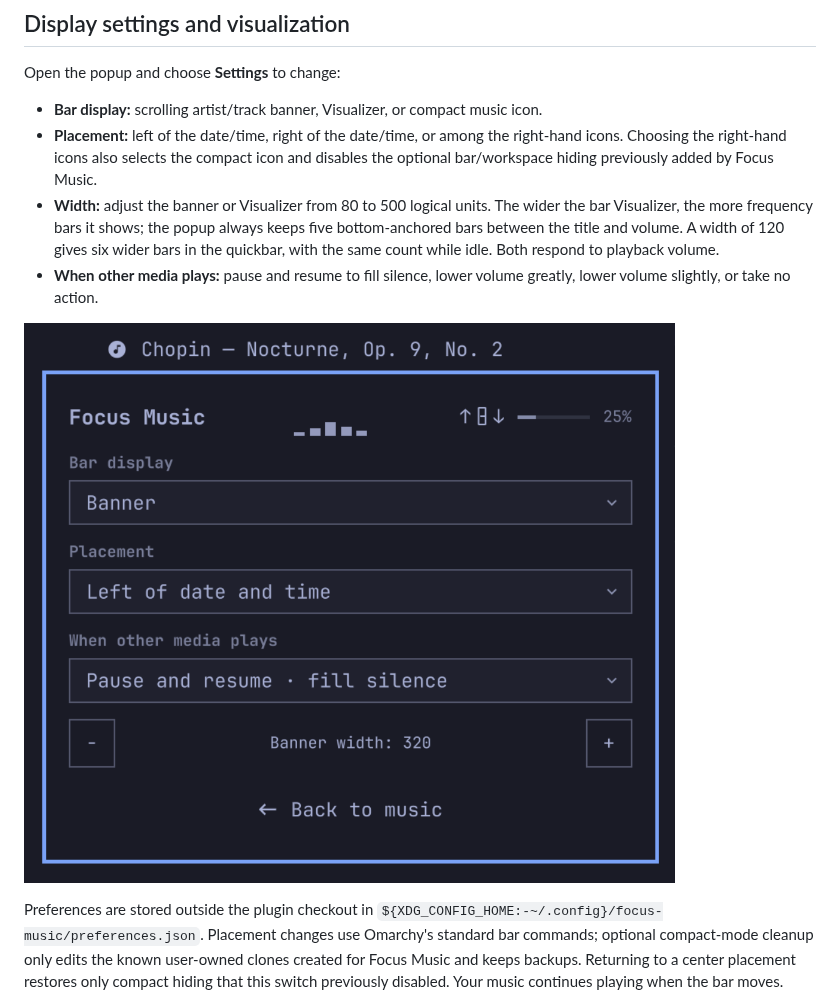
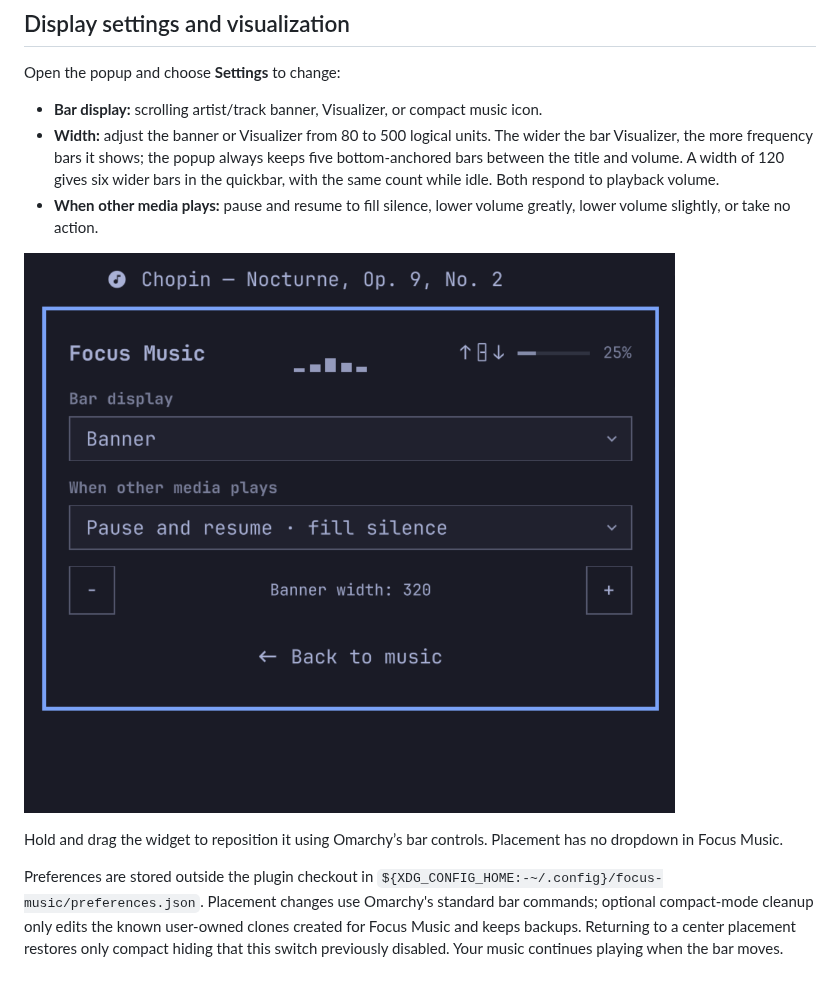
Before and after one commit to Maxrio9/omarchy-focus-music, a Markdown page: README.md, the part around the change. Drawn GitHub-style; pictures changed too: docs/settings.png.

Commit message:
Simplify settings and restore clear mouse-button hints

```diff
--- a/README.md
+++ b/README.md
@@ -176,11 +176,12 @@ Detection requires other applications to expose MPRIS playback status; silent ap
 Open the popup and choose **Settings** to change:
 
 - **Bar display:** scrolling artist/track banner, Visualizer, or compact music icon.
-- **Placement:** left of the date/time, right of the date/time, or among the right-hand icons. Choosing the right-hand icons also selects the compact icon and disables the optional bar/workspace hiding previously added by Focus Music.
 - **Width:** adjust the banner or Visualizer from 80 to 500 logical units. The wider the bar Visualizer, the more frequency bars it shows; the popup always keeps five bottom-anchored bars between the title and volume. A width of 120 gives six wider bars in the quickbar, with the same count while idle. Both respond to playback volume.
 - **When other media plays:** pause and resume to fill silence, lower volume greatly, lower volume slightly, or take no action.
 
 ![Focus Music display settings](docs/settings.png)
+
+Hold and drag the widget to reposition it using Omarchy’s bar controls. Placement has no dropdown in Focus Music.
 
 Preferences are stored outside the plugin checkout in `${XDG_CONFIG_HOME:-~/.config}/focus-music/preferences.json`. Placement changes use Omarchy's standard bar commands; optional compact-mode cleanup only edits the known user-owned clones created for Focus Music and keeps backups. Returning to a center placement restores only compact hiding that this switch previously disabled. Your music continues playing when the bar moves. Moving the widget can close its popup; hover its new location to reopen it.
 
```
Also changed, not shown: preview.png, 3 other files.
